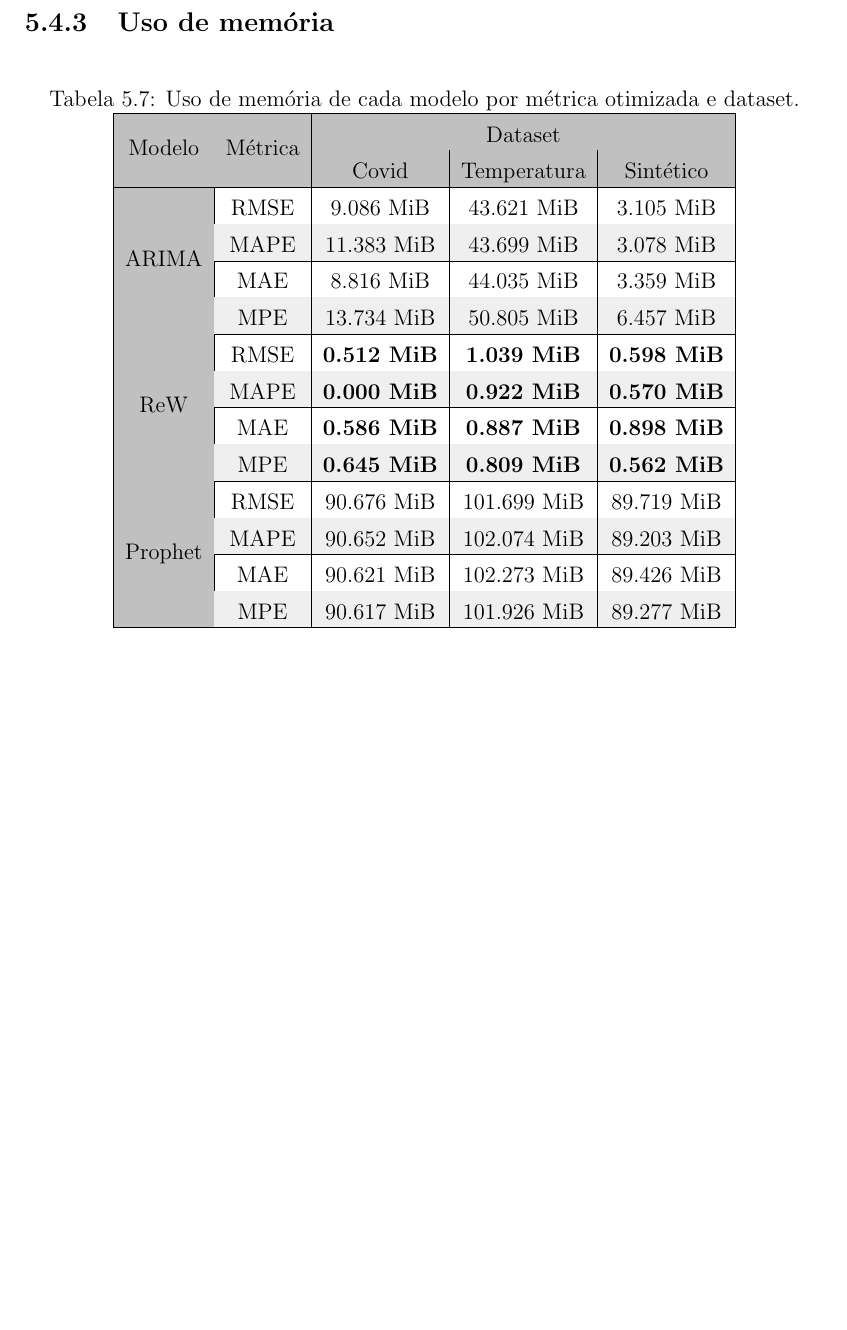
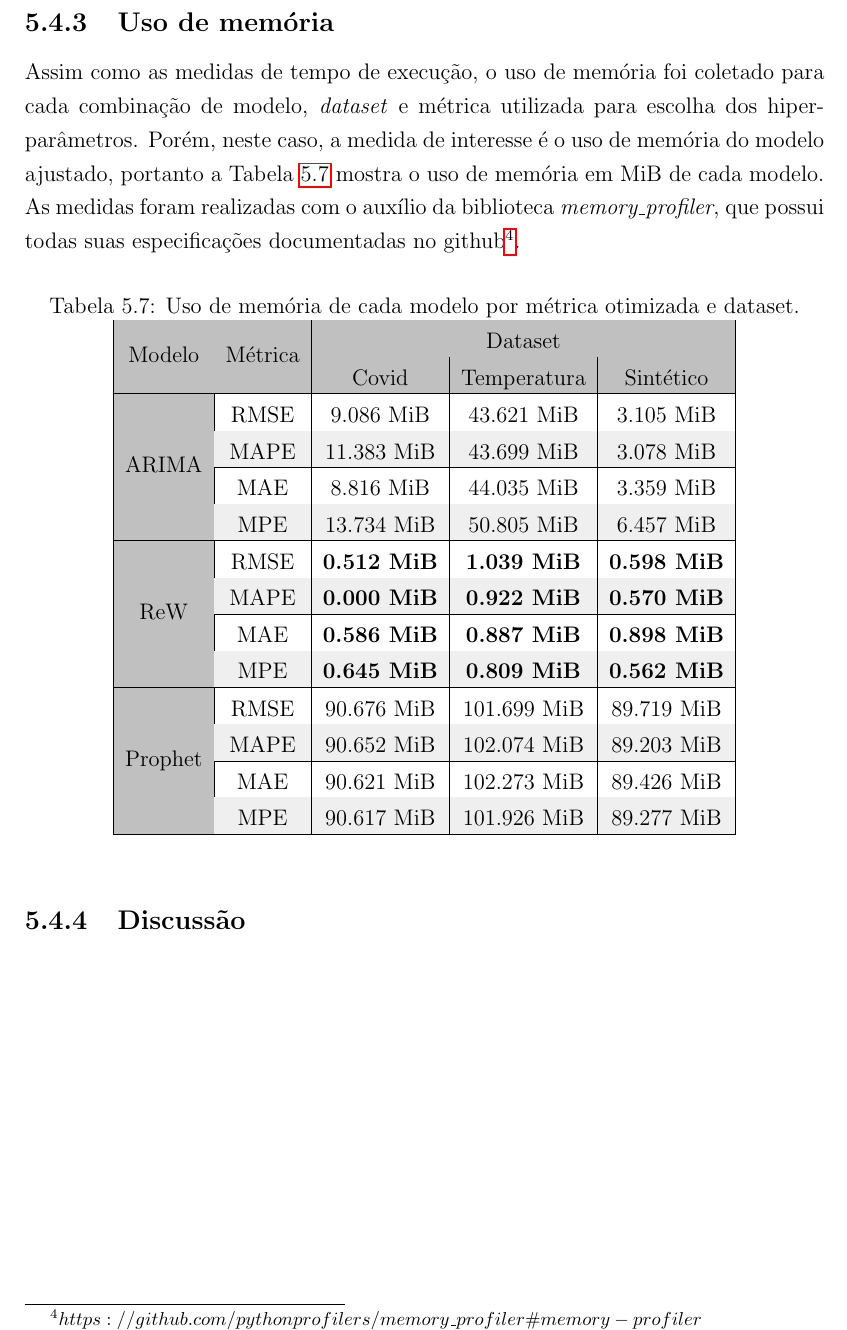
Before and after one commit to jvdavim/monography, a LaTeX thesis (main.tex, which reads chap/chap05.tex): part of page 43 of 52, cut so that both start at the same text, the shorter picture padded with empty space. Compiled offline with pdfLaTeX.

Commit message:
fix spacinng

```diff
--- a/chap/chap05.tex
+++ b/chap/chap05.tex
@@ -272,9 +272,12 @@ Para medir o tempo de execução, foram utilizados todos os melhores conjuntos d
 \FloatBarrier
 
 \subsection{Uso de memória}
+Assim como as medidas de tempo de execução, o uso de memória foi coletado para cada combinação de modelo, \textit{dataset} e métrica utilizada para escolha dos hiperparâmetros. Porém, neste caso, a medida de interesse é o uso de memória do modelo ajustado, portanto a Tabela~\ref{tab:memoria} mostra o uso de memória em MiB de cada modelo. As medidas foram realizadas com o auxílio da biblioteca \textit{memory\_profiler}, que possui todas suas especificações documentadas no github\footnote{$https://github.com/pythonprofilers/memory\_profiler\#memory-profiler$}.
+
 
 \begin{table}[!htp]
     \caption{Uso de memória de cada modelo por métrica otimizada e dataset.}
+    \label{tab:memoria}
     \setlength\extrarowheight{5pt}
     \centering
     \begin{tabular}{|c|c|ccc|}
```
Also changed, not shown: chap/chap05.tex (6 more changed lines).
